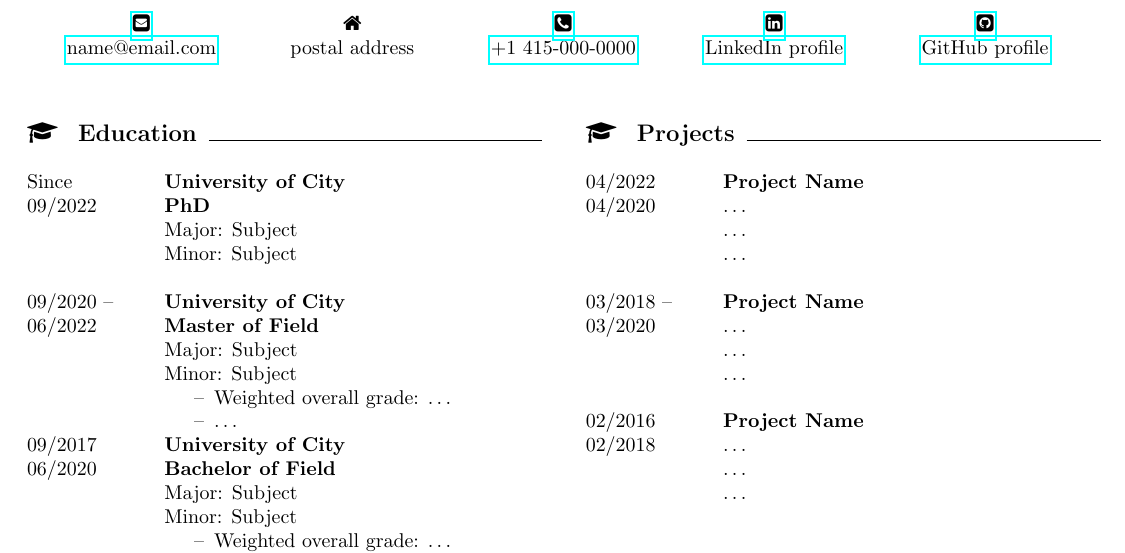
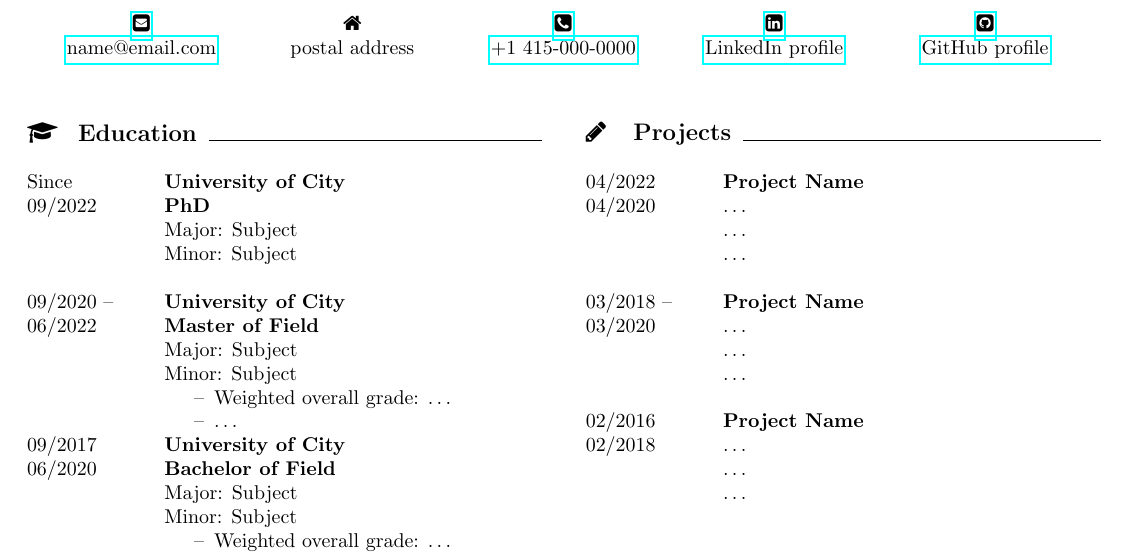
Before and after one commit to cb-g/LaTeX-curriculum-vitae, a LaTeX CV (single-page/single-page CV.tex, which reads single-page/sub/sections/projects.tex): part of the page, cut so that both start at the same text. Compiled offline with pdfLaTeX.

Commit message:
Update projects.tex

```diff
--- a/single-page/sub/sections/projects.tex
+++ b/single-page/sub/sections/projects.tex
@@ -1,6 +1,6 @@
 \begin{xltabular}{\textwidth}[t]{W Y}
 
-\multicolumn{2}{c}{\large\bf \faGraduationCap\hspace{2mm} Projects} \hrulefill \\ \\
+\multicolumn{2}{c}{\large\bf \faPencil\hspace{3.2mm} Projects} \hrulefill \\ \\
 
 04/2022 \newline
 04/2020 			&	\textbf{Project Name} \newline
```
